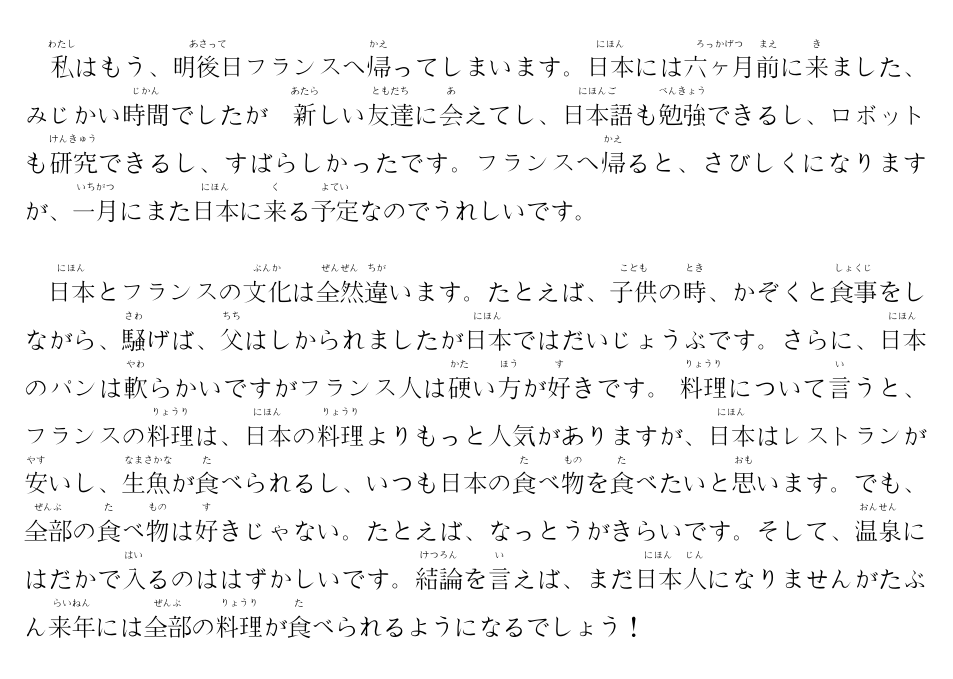
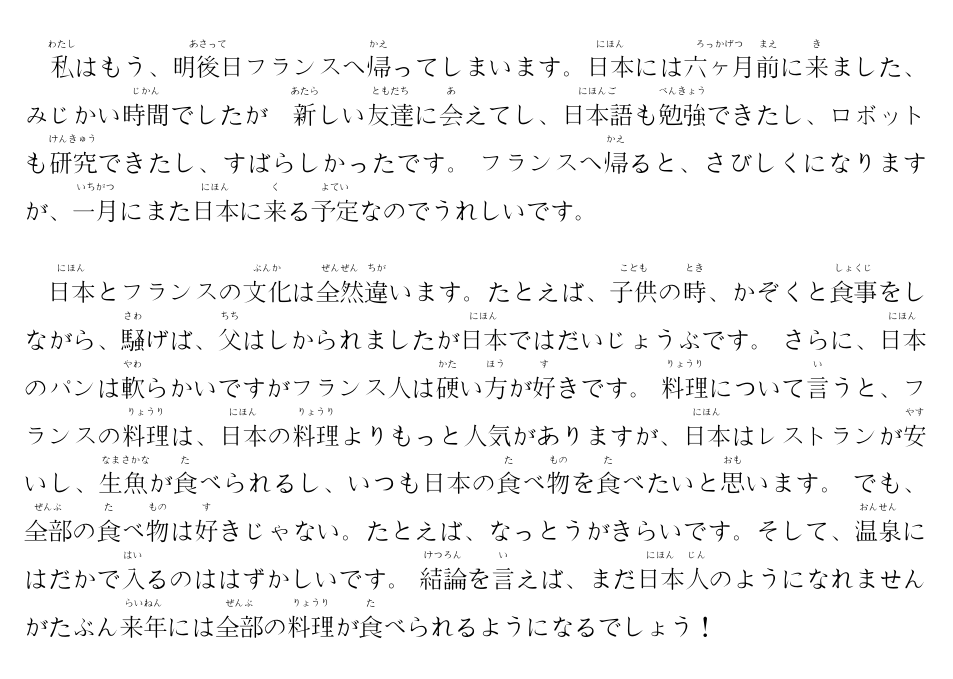
Before and after one commit to haudren/nihongo, a LaTeX document (speech/speech.tex): part of the page, cut so that both start at the same text. Compiled offline with pdfLaTeX.

Commit message:
Other modifications

```diff
--- a/speech/speech.tex
+++ b/speech/speech.tex
@@ -15,10 +15,14 @@
 \date{平成25年 9月 13日}
 \maketitle
 \paragraph*{}\ruby{皆}{みんな}さん、\ruby{今晩}{こんばん}は。
-\paragraph*{}\ruby{私}{わたし}はもう、\ruby{明後日}{あさって}フランスへ\ruby{帰}{かえ}ってしまいます。\ruby{日本}{にほん}には\ruby{六ヶ月}{ろっかげつ}\ruby{前}{まえ}に\ruby{来}{き}ました、みじかい\ruby{時間}{じかん}でしたが　\ruby{新}{あたら}しい\ruby{友達}{ともだち}に\ruby{会}{あ}えてし、\ruby{日本語}{にほんご}も\ruby{勉強}{べんきょう}できるし、ロボットも\ruby{研究}{けんきゅう}できるし、すばらしかったです。フランスへ\ruby{帰}{かえ}ると、さびしくになりますが、\ruby{一月}{いちがつ}にまた\ruby{日本}{にほん}に\ruby{来}{く}る\ruby{予定}{よてい}なのでうれしいです。
+\paragraph*{}\ruby{私}{わたし}はもう、\ruby{明後日}{あさって}フランスへ\ruby{帰}{かえ}ってしまいます。\ruby{日本}{にほん}には\ruby{六ヶ月}{ろっかげつ}\ruby{前}{まえ}に\ruby{来}{き}ました、みじかい\ruby{時間}{じかん}でしたが　\ruby{新}{あたら}しい\ruby{友達}{ともだち}に\ruby{会}{あ}えてし、\ruby{日本語}{にほんご}も\ruby{勉強}{べんきょう}できたし、ロボットも\ruby{研究}{けんきゅう}できたし、すばらしかったです。
+フランスへ\ruby{帰}{かえ}ると、さびしくになりますが、\ruby{一月}{いちがつ}にまた\ruby{日本}{にほん}に\ruby{来}{く}る\ruby{予定}{よてい}なのでうれしいです。
 
-\paragraph*{}\ruby{日本}{にほん}とフランスの\ruby{文化}{ぶんか}は\ruby{全然}{ぜんぜん}\ruby{違}{ちが}います。たとえば、\ruby{子供}{こども}の\ruby{時}{とき}、かぞくと\ruby{食事}{しょくじ}をしながら、\ruby{騒}{さわ}げば、\ruby{父}{ちち}はしかられましたが\ruby{日本}{にほん}ではだいじょうぶです。さらに、\ruby{日本}{にほん}のパンは\ruby{軟}{やわ}らかいですがフランス人は\ruby{硬}{かた}い\ruby{方}{ほう}が\ruby{好}{す}きです。
-\ruby{料理}{りょうり}について\ruby{言}{い}うと、フランスの\ruby{料理}{りょうり}は、\ruby{日本}{にほん}の\ruby{料理}{りょうり}よりもっと人気がありますが、\ruby{日本}{にほん}はレストランが\ruby{安}{やす}いし、\ruby{生}{なま}\ruby{魚}{さかな}が\ruby{食}{た}べられるし、いつも日本の\ruby{食}{た}べ\ruby{物}{もの}を\ruby{食}{た}べたいと\ruby{思}{おも}います。でも、\ruby{全部}{ぜんぶ}の\ruby{食}{た}べ\ruby{物}{もの}は\ruby{好}{す}きじゃない。たとえば、なっとうがきらいです。そして、\ruby{温泉}{おんせん}にはだかで\ruby{入}{はい}るのははずかしいです。\ruby{結論}{けつろん}を\ruby{言}{い}えば、まだ\ruby{日本}{にほん}\ruby{人}{じん}になりませんがたぶん\ruby{来年}{らいねん}には\ruby{全部}{ぜんぶ}の\ruby{料理}{りょうり}が\ruby{食}{た}べられるようになるでしょう！
+\paragraph*{}\ruby{日本}{にほん}とフランスの\ruby{文化}{ぶんか}は\ruby{全然}{ぜんぜん}\ruby{違}{ちが}います。たとえば、\ruby{子供}{こども}の\ruby{時}{とき}、かぞくと\ruby{食事}{しょくじ}をしながら、\ruby{騒}{さわ}げば、\ruby{父}{ちち}はしかられましたが\ruby{日本}{にほん}ではだいじょうぶです。
+さらに、\ruby{日本}{にほん}のパンは\ruby{軟}{やわ}らかいですがフランス人は\ruby{硬}{かた}い\ruby{方}{ほう}が\ruby{好}{す}きです。
+\ruby{料理}{りょうり}について\ruby{言}{い}うと、フランスの\ruby{料理}{りょうり}は、\ruby{日本}{にほん}の\ruby{料理}{りょうり}よりもっと人気がありますが、\ruby{日本}{にほん}はレストランが\ruby{安}{やす}いし、\ruby{生}{なま}\ruby{魚}{さかな}が\ruby{食}{た}べられるし、いつも日本の\ruby{食}{た}べ\ruby{物}{もの}を\ruby{食}{た}べたいと\ruby{思}{おも}います。
+でも、\ruby{全部}{ぜんぶ}の\ruby{食}{た}べ\ruby{物}{もの}は\ruby{好}{す}きじゃない。たとえば、なっとうがきらいです。そして、\ruby{温泉}{おんせん}にはだかで\ruby{入}{はい}るのははずかしいです。
+\ruby{結論}{けつろん}を\ruby{言}{い}えば、まだ\ruby{日本}{にほん}\ruby{人}{じん}のようになれませんがたぶん\ruby{来年}{らいねん}には\ruby{全部}{ぜんぶ}の\ruby{料理}{りょうり}が\ruby{食}{た}べられるようになるでしょう！
 
 \paragraph*{}ありがとうございました！
 
```
Also changed, not shown: speech/speech.pdf.
